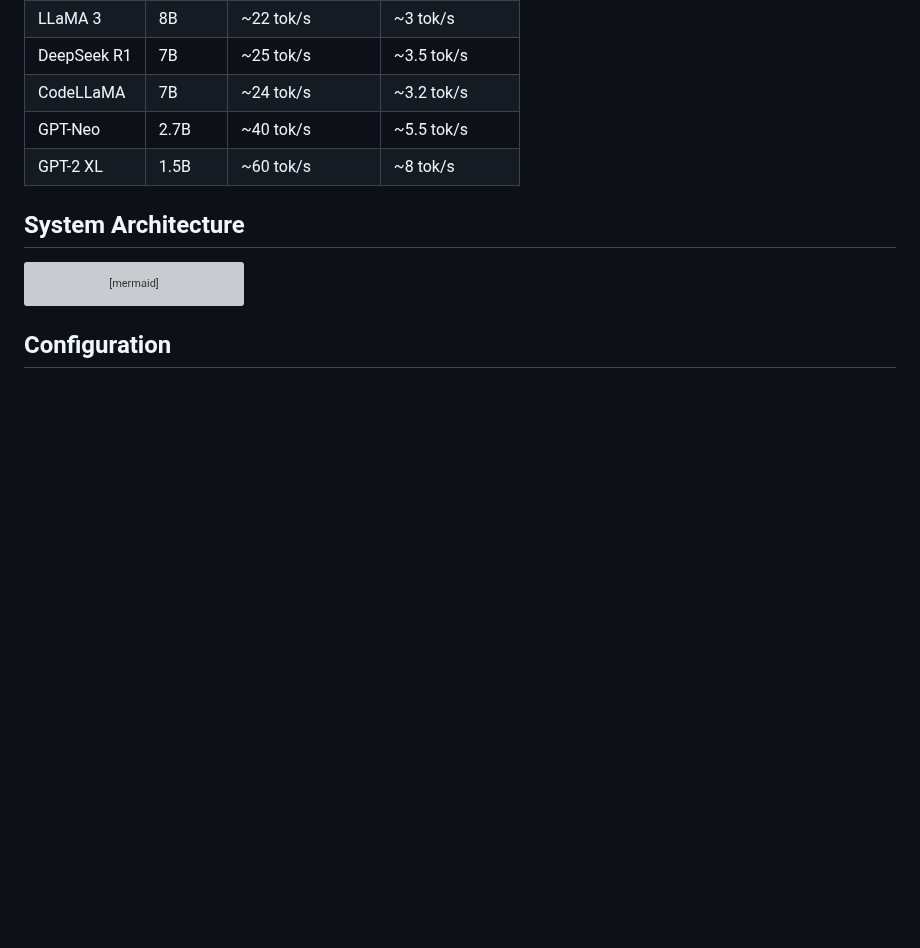
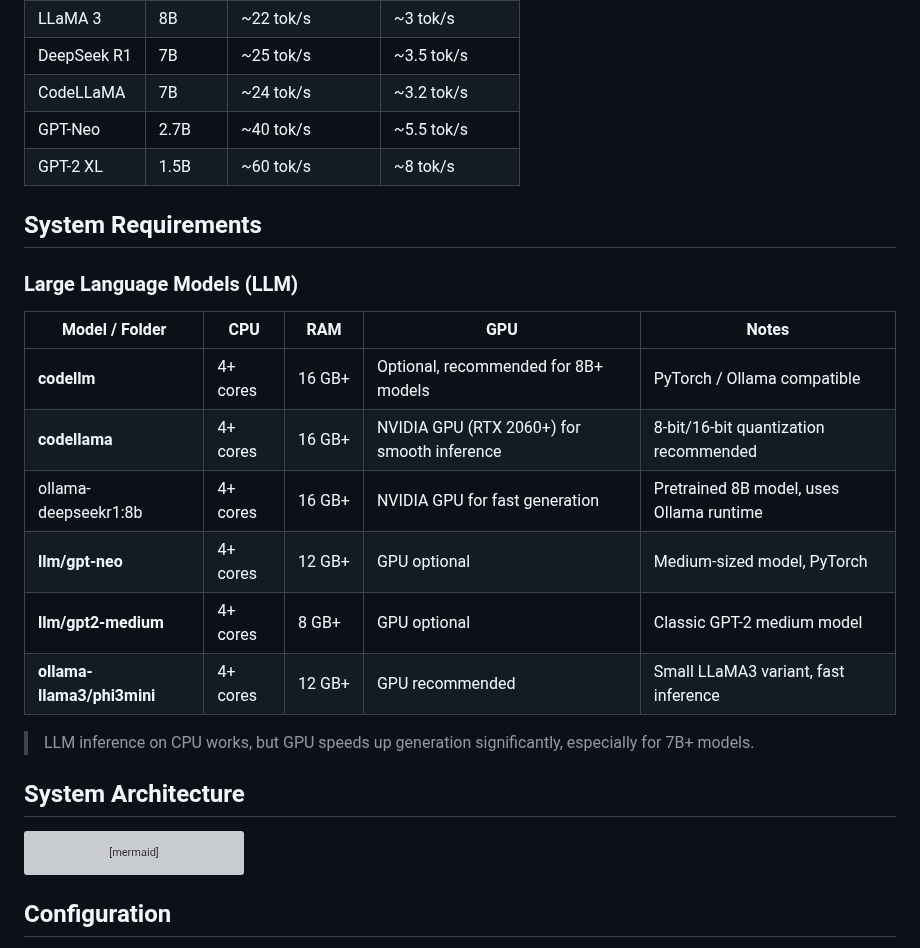
Before and after one commit to IbrokhimN/IJAI, a Markdown page: README.md, the part around the change. Rendered like a GitHub page; blank space fills up the shorter version; grey boxes are pictures that could not be loaded.

```diff
--- a/README.md
+++ b/README.md
@@ -121,6 +121,24 @@ share/lexicons/       – Lexicon resources
 | CodeLLaMA     | 7B     | ~24 tok/s       | ~3.2 tok/s     |
 | GPT-Neo       | 2.7B   | ~40 tok/s       | ~5.5 tok/s     |
 | GPT-2 XL      | 1.5B   | ~60 tok/s       | ~8 tok/s       |
+
+
+
+## System Requirements
+
+### Large Language Models (LLM)
+
+| Model / Folder             | CPU      | RAM    | GPU                                         | Notes                                    |
+| -------------------------- | -------- | ------ | ------------------------------------------- | ---------------------------------------- |
+| **codellm**                | 4+ cores | 16 GB+ | Optional, recommended for 8B+ models        | PyTorch / Ollama compatible              |
+| **codellama**              | 4+ cores | 16 GB+ | NVIDIA GPU (RTX 2060+) for smooth inference | 8-bit/16-bit quantization recommended    |
+| ollama-deepseekr1:8b       | 4+ cores | 16 GB+ | NVIDIA GPU for fast generation              | Pretrained 8B model, uses Ollama runtime |
+| **llm/gpt-neo**            | 4+ cores | 12 GB+ | GPU optional                                | Medium-sized model, PyTorch              |
+| **llm/gpt2-medium**        | 4+ cores | 8 GB+  | GPU optional                                | Classic GPT-2 medium model               |
+| **ollama-llama3/phi3mini** | 4+ cores | 12 GB+ | GPU recommended                             | Small LLaMA3 variant, fast inference     |
+
+> LLM inference on CPU works, but GPU speeds up generation significantly, especially for 7B+ models.
+
 
 
 ## System Architecture
```
